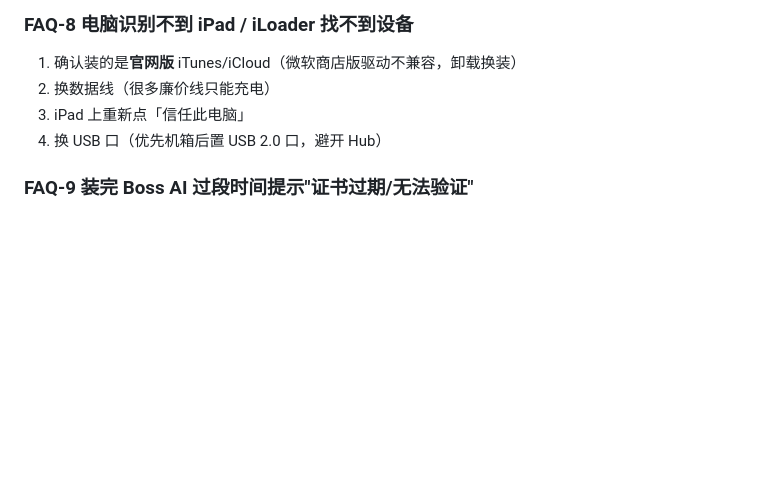
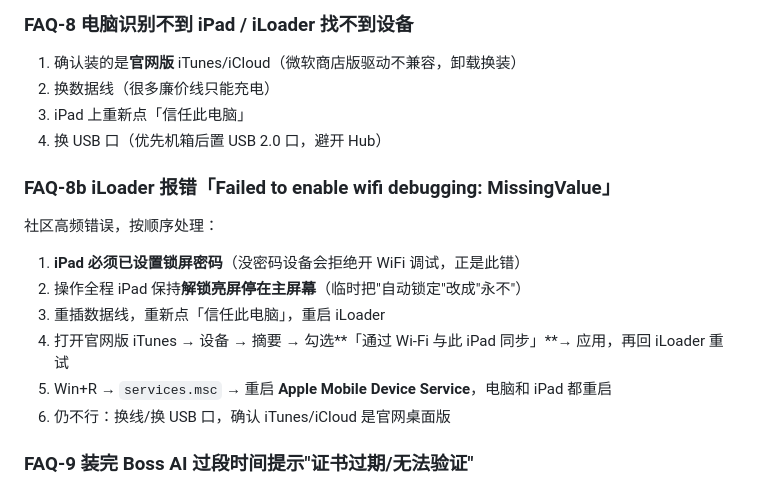
Before and after one commit to moli815/aigc-video, a Markdown page: docs/SideStore中文安装与排障指南.md, the part around the change. Drawn GitHub-style; blank space fills up the shorter version.

```diff
--- a/docs/SideStore中文安装与排障指南.md
+++ b/docs/SideStore中文安装与排障指南.md
@@ -98,6 +98,15 @@ SideStore 也打不开了：回电脑用 iLoader 重装一遍（数据不丢）
 3. iPad 上重新点「信任此电脑」
 4. 换 USB 口（优先机箱后置 USB 2.0 口，避开 Hub）
 
+### FAQ-8b iLoader 报错「Failed to enable wifi debugging: MissingValue」
+社区高频错误，按顺序处理：
+1. **iPad 必须已设置锁屏密码**（没密码设备会拒绝开 WiFi 调试，正是此错）
+2. 操作全程 iPad 保持**解锁亮屏停在主屏幕**（临时把"自动锁定"改成"永不"）
+3. 重插数据线，重新点「信任此电脑」，重启 iLoader
+4. 打开官网版 iTunes → 设备 → 摘要 → 勾选**「通过 Wi-Fi 与此 iPad 同步」**→ 应用，再回 iLoader 重试
+5. Win+R → `services.msc` → 重启 **Apple Mobile Device Service**，电脑和 iPad 都重启
+6. 仍不行：换线/换 USB 口，确认 iTunes/iCloud 是官网桌面版
+
 ### FAQ-9 装完 Boss AI 过段时间提示"证书过期/无法验证"
 说明 SideStore 这轮没自动续上（iOS 后台调度偶尔不准时）。
 打开 SideStore 点一次 **Refresh All** 立刻恢复，聊天记录和记忆都在。
```
